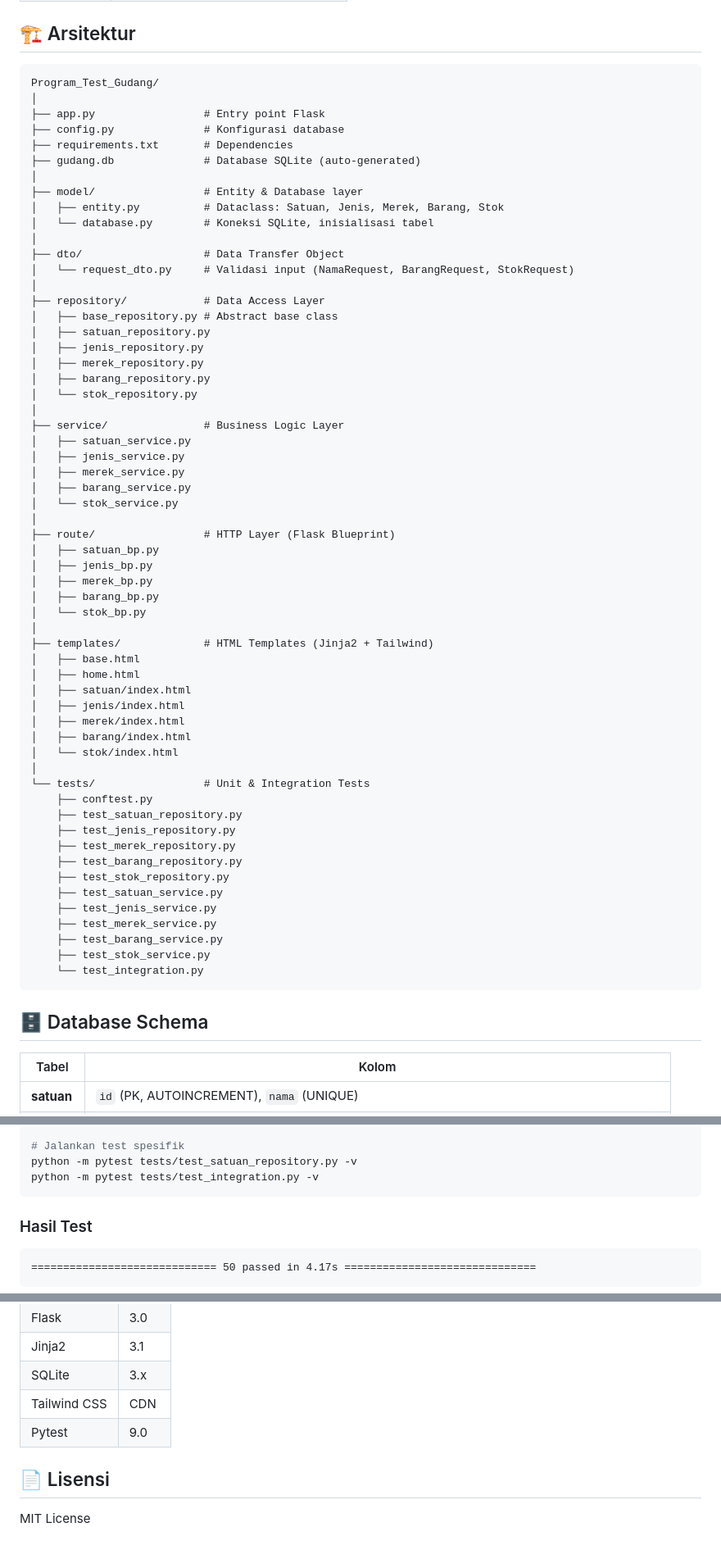
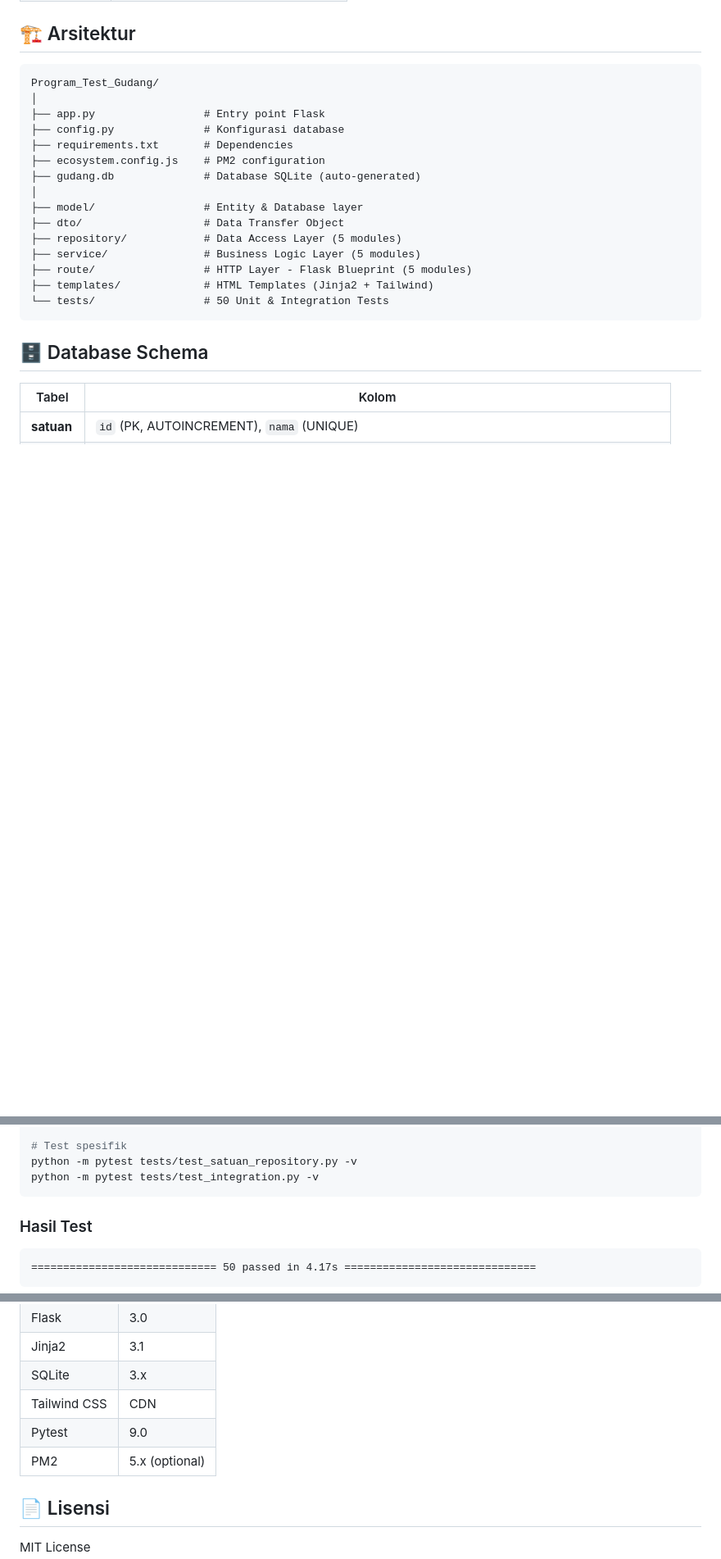
Before and after one commit to unobengkel/Program_Test_Gudang_V1, a Markdown page: README.md, 3 parts joined by grey strips. Shown at 82% size. Rendered like a GitHub page; blank space fills up the shorter version.

````diff
--- a/README.md
+++ b/README.md
@@ -32,59 +32,16 @@ Program_Test_Gudang/
 ├── app.py                 # Entry point Flask
 ├── config.py              # Konfigurasi database
 ├── requirements.txt       # Dependencies
+├── ecosystem.config.js    # PM2 configuration
 ├── gudang.db              # Database SQLite (auto-generated)
 │
 ├── model/                 # Entity & Database layer
-│   ├── entity.py          # Dataclass: Satuan, Jenis, Merek, Barang, Stok
-│   └── database.py        # Koneksi SQLite, inisialisasi tabel
-│
 ├── dto/                   # Data Transfer Object
-│   └── request_dto.py     # Validasi input (NamaRequest, BarangRequest, StokRequest)
-│
-├── repository/            # Data Access Layer
-│   ├── base_repository.py # Abstract base class
-│   ├── satuan_repository.py
-│   ├── jenis_repository.py
-│   ├── merek_repository.py
-│   ├── barang_repository.py
-│   └── stok_repository.py
-│
-├── service/               # Business Logic Layer
-│   ├── satuan_service.py
-│   ├── jenis_service.py
-│   ├── merek_service.py
-│   ├── barang_service.py
-│   └── stok_service.py
-│
-├── route/                 # HTTP Layer (Flask Blueprint)
-│   ├── satuan_bp.py
-│   ├── jenis_bp.py
-│   ├── merek_bp.py
-│   ├── barang_bp.py
-│   └── stok_bp.py
-│
+├── repository/            # Data Access Layer (5 modules)
+├── service/               # Business Logic Layer (5 modules)
+├── route/                 # HTTP Layer - Flask Blueprint (5 modules)
 ├── templates/             # HTML Templates (Jinja2 + Tailwind)
-│   ├── base.html
-│   ├── home.html
-│   ├── satuan/index.html
-│   ├── jenis/index.html
-│   ├── merek/index.html
-│   ├── barang/index.html
-│   └── stok/index.html
-│
-└── tests/                 # Unit & Integration Tests
-    ├── conftest.py
-    ├── test_satuan_repository.py
-    ├── test_jenis_repository.py
-    ├── test_merek_repository.py
-    ├── test_barang_repository.py
-    ├── test_stok_repository.py
-    ├── test_satuan_service.py
-    ├── test_jenis_service.py
-    ├── test_merek_service.py
-    ├── test_barang_service.py
-    ├── test_stok_service.py
-    └── test_integration.py
+└── tests/                 # 50 Unit & Integration Tests
 ```
 
 ## 🗄️ Database Schema
@@ -146,6 +179,6 @@ $env:PORT=8080; python app.py
 python -m pytest tests/ -v
 
-# Jalankan test spesifik
+# Test spesifik
 python -m pytest tests/test_satuan_repository.py -v
 python -m pytest tests/test_integration.py -v
 ```
@@ -170,6 +203,7 @@ python -m pytest tests/test_integration.py -v
 | SQLite | 3.x |
 | Tailwind CSS | CDN |
 | Pytest | 9.0 |
+| PM2 | 5.x (optional) |
 
 ## 📄 Lisensi
 
````
Also changed, not shown: other parts of README.md (+86 -10 lines).
